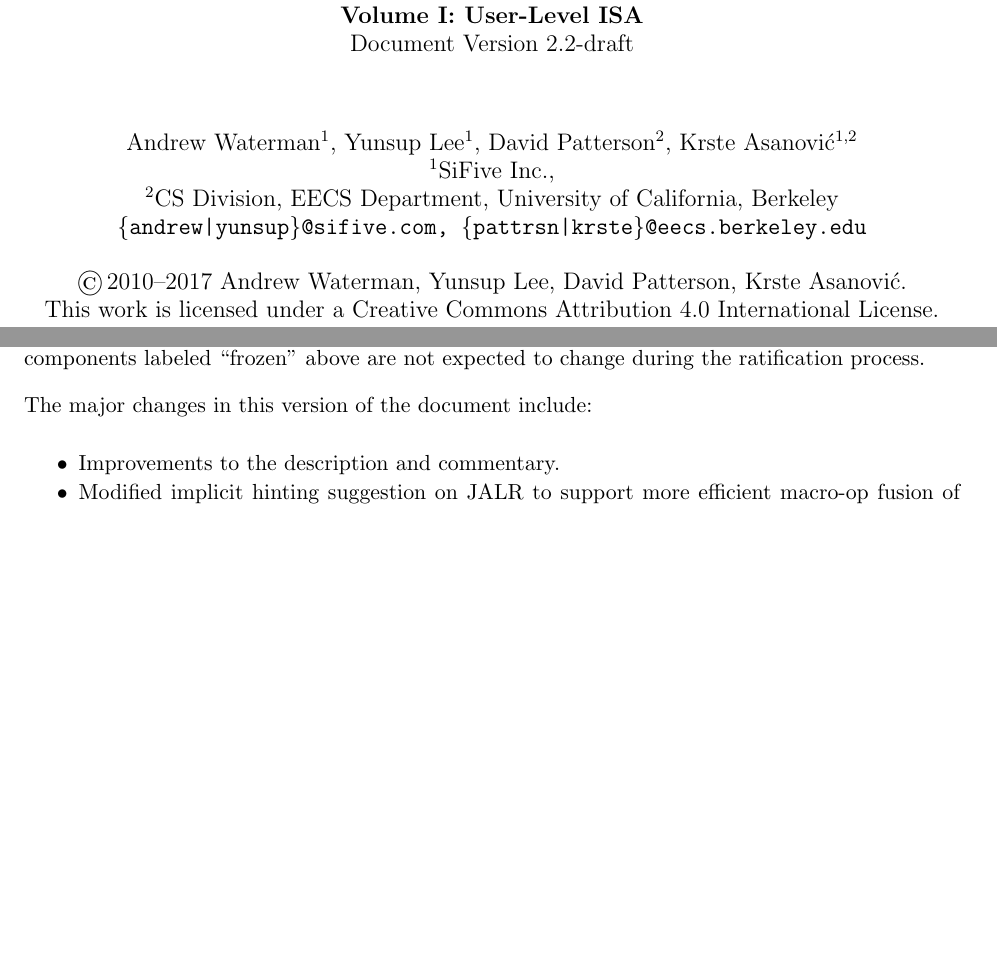
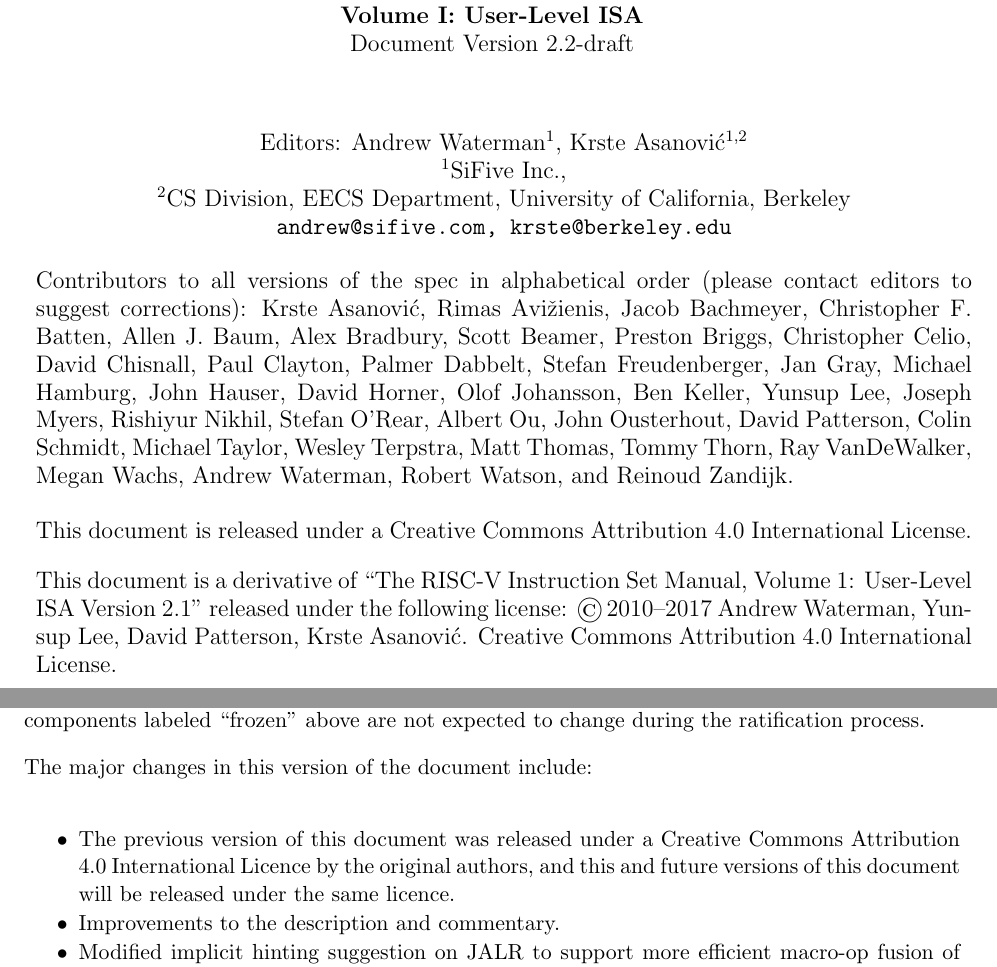
Before and after one commit to riscv/riscv-isa-manual, a LaTeX thesis (src/riscv-spec.tex, which reads src/preface.tex): two parts of pages 1 and 3 of 139, joined at a grey line, cut so that both start at the same text, the shorter picture padded with empty space. Compiled offline with pdfLaTeX.

Commit message:
Changed front page of spec to follow move to Creative Commons License.

```diff
--- a/src/preface.tex
+++ b/src/preface.tex
@@ -40,6 +40,10 @@
 \begin{itemize}
 \parskip 0pt
 \itemsep 1pt
+\item The previous version of this document was released under a
+  Creative Commons Attribution 4.0 International Licence by the
+  original authors, and this and future versions of this document will
+  be released under the same licence.
 \item Improvements to the description and commentary.
 \item Modified implicit hinting suggestion on JALR to support more efficient
   macro-op fusion of LUI/JALR and AUIPC/JALR pairs.
--- a/src/riscv-spec.tex
+++ b/src/riscv-spec.tex
@@ -15,19 +15,39 @@
   Document Version \specrev
   \vspace{-0.1in}}
 
-\author{Andrew Waterman$^{1}$, Yunsup Lee$^{1}$, David Patterson$^{2}$, Krste
-  Asanovi\'{c}$^{1,2}$ \\
+\author{Editors: Andrew Waterman$^{1}$, Krste Asanovi\'{c}$^{1,2}$ \\
   $^{1}$SiFive Inc., \\
   $^{2}$CS Division, EECS Department, University of California, Berkeley \\
-  {\tt \{andrew|yunsup\}@sifive.com,
-    \{pattrsn|krste\}@eecs.berkeley.edu} \\
- \\
-\copyright \,2010--2017 Andrew Waterman, Yunsup Lee, David Patterson, Krste
-Asanovi\'{c}. \\
-This work is licensed under a Creative Commons Attribution 4.0
-International License.
+  {\tt andrew@sifive.com, krste@berkeley.edu} \\
+  \\
+  \parbox{\textwidth}{ Contributors to all versions of the spec in
+    alphabetical order (please contact editors to suggest
+    corrections):
+    Krste Asanovi\'{c}, Rimas Avi\v{z}ienis, Jacob Bachmeyer,
+    Christopher F. Batten, Allen J. Baum, Alex Bradbury, Scott Beamer,
+    Preston Briggs, Christopher Celio, David Chisnall, Paul Clayton,
+    Palmer Dabbelt, Stefan Freudenberger, Jan Gray, Michael Hamburg,
+    John Hauser, David Horner, Olof Johansson, Ben Keller, Yunsup Lee,
+    Joseph Myers, Rishiyur Nikhil, Stefan O'Rear, Albert Ou, John
+    Ousterhout, David Patterson, Colin Schmidt, Michael Taylor, Wesley
+    Terpstra, Matt Thomas, Tommy Thorn, Ray VanDeWalker, Megan Wachs,
+    Andrew Waterman, Robert Watson, and Reinoud Zandijk.}  \\ \\
+  \parbox{\textwidth}{
+  This document is released under a Creative Commons Attribution 4.0
+  International License.
+  }
+  \\
+  \\
+  \parbox{\textwidth}{
+    This document is a derivative of ``The RISC-V Instruction Set
+    Manual, Volume 1: User-Level ISA Version 2.1'' released under the following license:
+    \copyright \,2010--2017 Andrew Waterman, Yunsup Lee, David Patterson, Krste Asanovi\'{c}.
+    Creative Commons Attribution 4.0 International License.
+  }
+  \\
+  \\
+  \today
 }
-
 \date{}
 \maketitle
 
```
